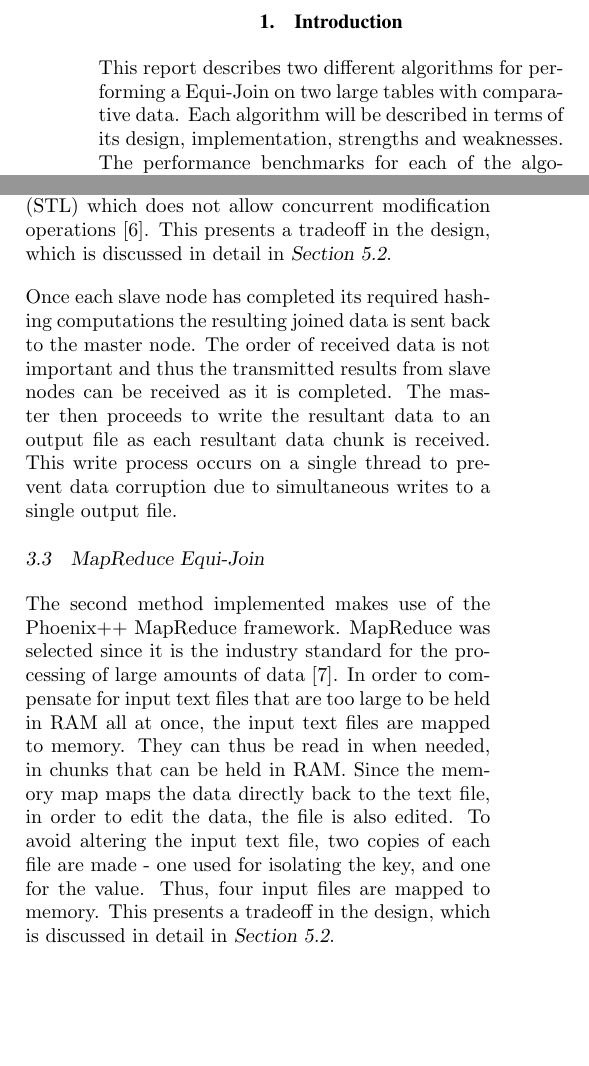
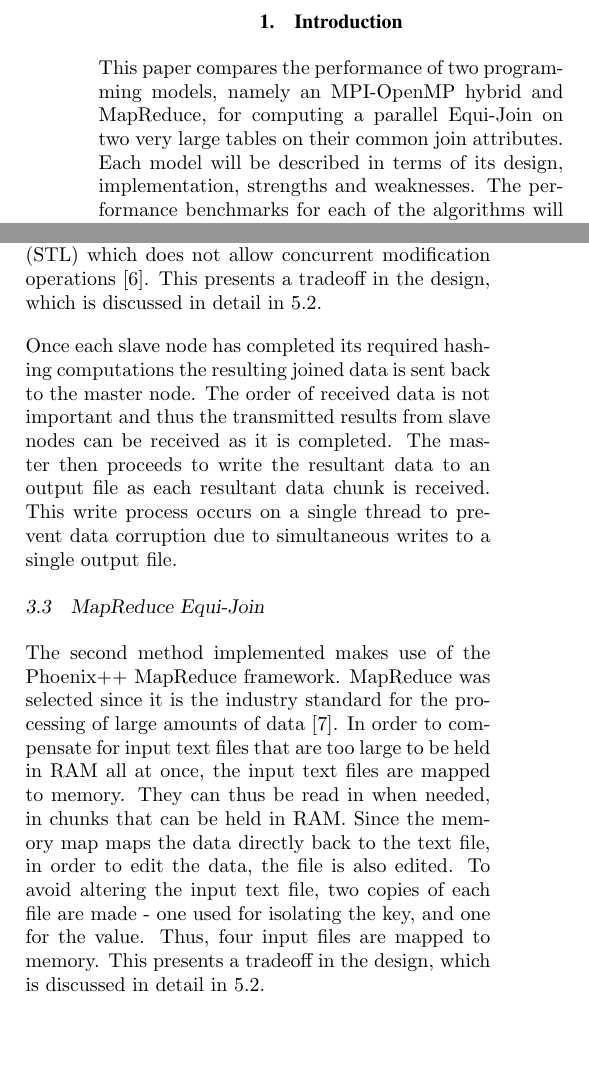
Before and after one commit to kayjayB/Distributed-Equi-Join, a LaTeX document (Documentation/ELEN4020 Project Report.tex): two parts of the columns of pages 2 and 4 of 6, joined at a grey line, cut so that both start at the same text, the shorter picture padded with empty space. Compiled offline with pdfLaTeX.

Commit message:
report edits

```diff
--- a/Documentation/ELEN4020 Project Report.tex
+++ b/Documentation/ELEN4020 Project Report.tex
@@ -136,7 +136,7 @@
 %
 \section{Introduction}
 
-This report describes two different algorithms for performing a Equi-Join on two large tables with comparative data. Each algorithm will be described in terms of its design, implementation, strengths and weaknesses. The performance benchmarks for each of the algorithms will be discussed along with the results if of each benchmark. These results will be comparatively analyzed with future recommendations given.
+This paper compares the performance of two programming models, namely an MPI-OpenMP hybrid and MapReduce, for computing a parallel Equi-Join on two very large tables on their common join attributes. Each model will be described in terms of its design, implementation, strengths and weaknesses. The performance benchmarks for each of the algorithms will be discussed along with the results if of each benchmark. These results will be comparatively analyzed with future recommendations given.
 
 \section{Project Background}
 
@@ -247,12 +247,12 @@ A \texttt{FileManager} object is utilised by the master node to read in the two
 
 Node communication is made possible through the use of the \texttt{MPI\_send} and \texttt{MPI\_recv} functions \cite{mpi-send}. The \texttt{MPI\_send} function specifies the slave node which data is being sent to. The number of expected incoming variables must be sent before the variable(s) itself is sent. The data chunk intended for each slave node is sent in the order of their node ranks. Each corresponding pair of sent data is then received by the slave nodes as each process iterates through the program and executes the corresponding \texttt{MPI\_recv} function pairs. The order of these receives must correspond to the order of the sends initiated by the master node \cite{mpi-send}. Failure to implement this execution flow correctly will lead to slave nodes receiving incorrect or incomplete data segments.
 
-Each slave node utilises the OpenMP API to parallelise the hashing of the two received data segments. Computation on a single thread is required when the \texttt{join} function of the \texttt{hashFunction} object is run. This is incurred due to the function utilising a \texttt{std::vector} container from the C++ Standard Template Library (STL) which does not allow concurrent modification operations \cite{stl-vector}. This presents a tradeoff in the design, which is discussed in detail in \secref{sec:tradeoffs}.
+Each slave node utilises the OpenMP API to parallelise the hashing of the two received data segments. Computation on a single thread is required when the \texttt{join} function of the \texttt{hashFunction} object is run. This is incurred due to the function utilising a \texttt{std::vector} container from the C++ Standard Template Library (STL) which does not allow concurrent modification operations \cite{stl-vector}. This presents a tradeoff in the design, which is discussed in detail in \ref{sec:tradeoffs}.
 
 Once each slave node has completed its required hashing computations the resulting joined data is sent back to the master node. The order of received data is not important and thus the transmitted results from slave nodes can be received as it is completed. The master then proceeds to write the resultant data to an output file as each resultant data chunk is received. This write process occurs on a single thread to prevent data corruption due to simultaneous writes to a single output file.
 
 \subsection{MapReduce Equi-Join}
-The second method implemented makes use of the Phoenix++ MapReduce framework. MapReduce was selected since it is the industry standard for the processing of large amounts of data \cite{comparingMPIMapReduce}. In order to compensate for input text files that are too large to be held in RAM all at once, the input text files are mapped to memory. They can thus be read in when needed, in chunks that can be held in RAM. Since the memory map maps the data directly back to the text file, in order to edit the data, the file is also edited. To avoid altering the input text file, two copies of each file are made - one used for isolating the key, and one for the value. Thus, four input files are mapped to memory. This presents a tradeoff in the design, which is discussed in detail in \secref{sec:tradeoffs}.
+The second method implemented makes use of the Phoenix++ MapReduce framework. MapReduce was selected since it is the industry standard for the processing of large amounts of data \cite{comparingMPIMapReduce}. In order to compensate for input text files that are too large to be held in RAM all at once, the input text files are mapped to memory. They can thus be read in when needed, in chunks that can be held in RAM. Since the memory map maps the data directly back to the text file, in order to edit the data, the file is also edited. To avoid altering the input text file, two copies of each file are made - one used for isolating the key, and one for the value. Thus, four input files are mapped to memory. This presents a tradeoff in the design, which is discussed in detail in \ref{sec:tradeoffs}.
 
 After mapping the data to memory, the data is divided into chunks to be sent to the map processes. Checks are performed to ensure that each chunk only contains full lines of the text file. This is essential in ensuring that none of the (key, value) pairs are missed.
 
```
Also changed, not shown: Documentation/bigData.bib (+6 -1 lines).
